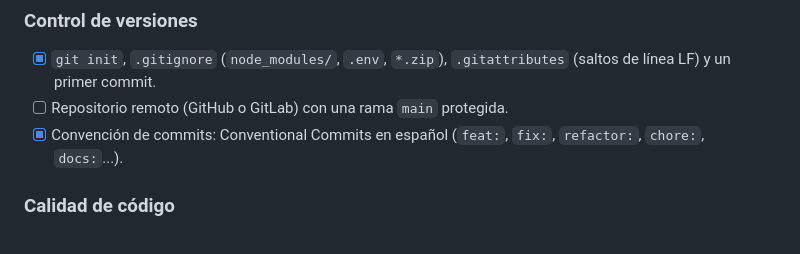
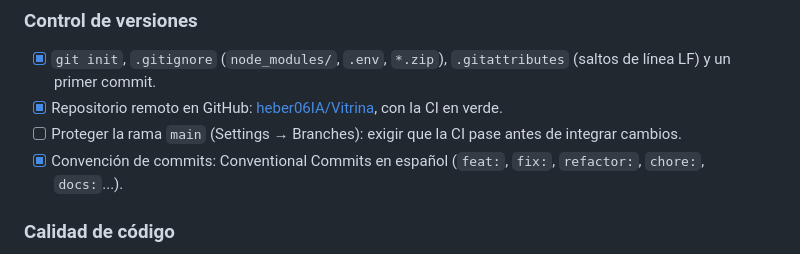
Before and after one commit to heber06IA/Vitrina, a Markdown page: README-FASES.md, the part around the change. Rendered like a GitHub page.

Commit message:
docs: registrar el repositorio remoto en la hoja de ruta
Co-Authored-By: Claude Opus 5.5 <noreply@anthropic.com>

```diff
--- a/README-FASES.md
+++ b/README-FASES.md
@@ -44,7 +44,8 @@ Limitaciones conocidas:
 ### Control de versiones
 
 - [x] `git init`, `.gitignore` (`node_modules/`, `.env`, `*.zip`), `.gitattributes` (saltos de línea LF) y un primer commit.
-- [ ] Repositorio remoto (GitHub o GitLab) con una rama `main` protegida.
+- [x] Repositorio remoto en GitHub: [heber06IA/Vitrina](https://github.com/heber06IA/Vitrina), con la CI en verde.
+- [ ] Proteger la rama `main` (Settings → Branches): exigir que la CI pase antes de integrar cambios.
 - [x] Convención de commits: Conventional Commits en español (`feat:`, `fix:`, `refactor:`, `chore:`, `docs:`...).
 
 ### Calidad de código
```
